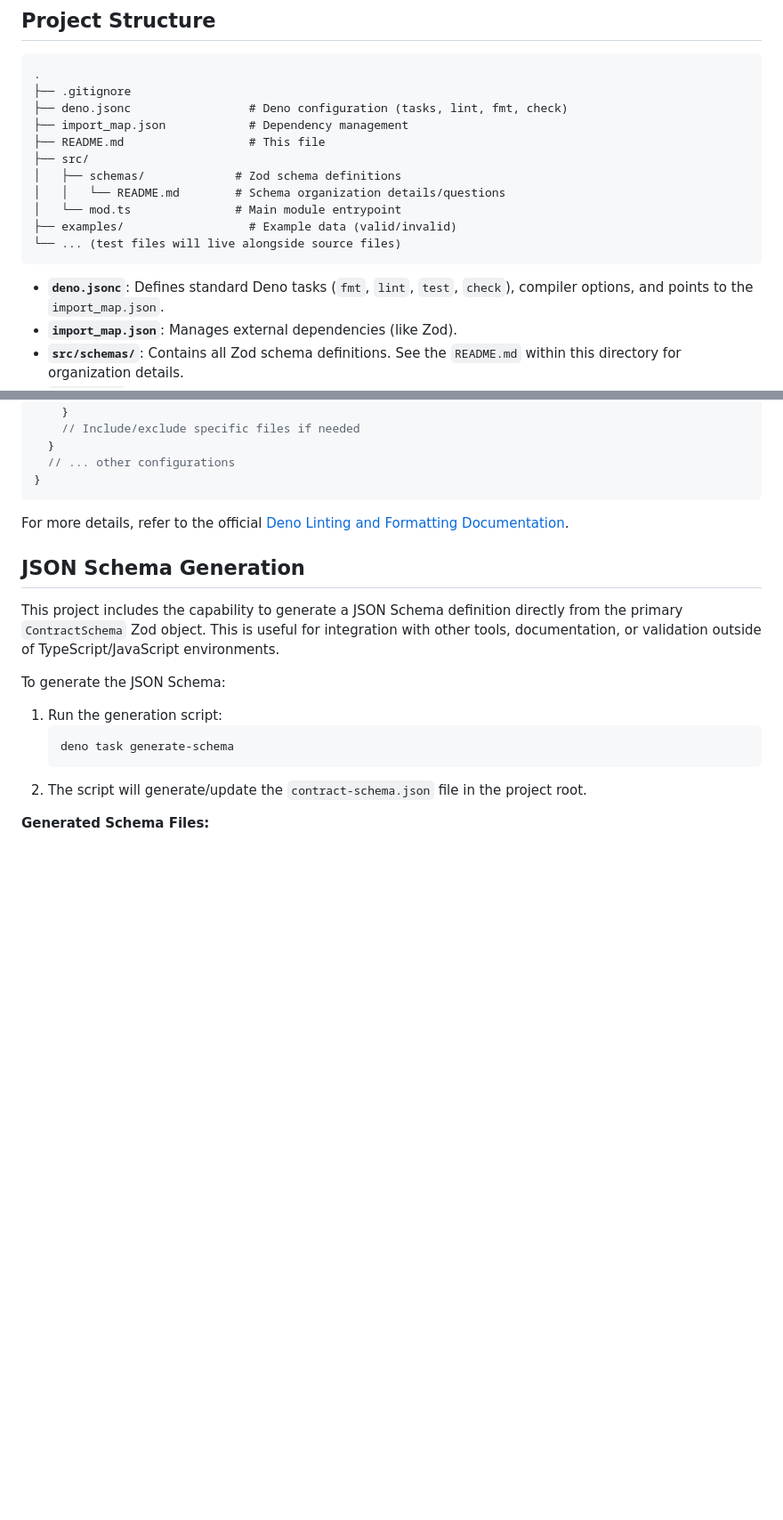
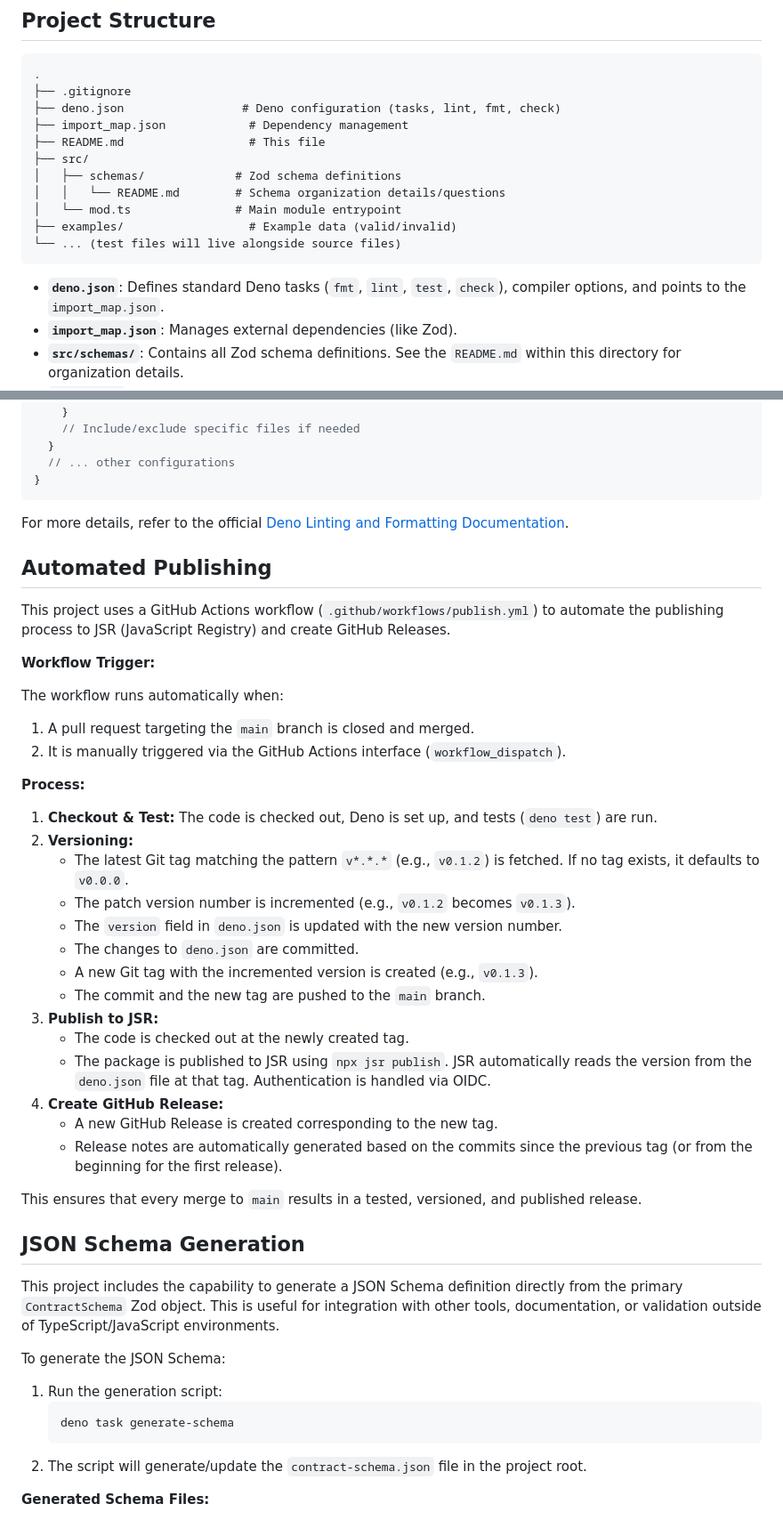
Before and after one commit to bdelanghe/dev-contracts-spec, a Markdown page: README.md, 2 parts joined by grey strips. Shown at 89% size. GitHub-like rendering; blank space fills up the shorter version.

Commit message:
docs: update README with recent changes (#4)

````diff
--- a/README.md
+++ b/README.md
@@ -43,7 +43,7 @@ processing contract-related data.
 ```
 .
 ├── .gitignore
-├── deno.jsonc                 # Deno configuration (tasks, lint, fmt, check)
+├── deno.json                 # Deno configuration (tasks, lint, fmt, check)
 ├── import_map.json            # Dependency management
 ├── README.md                  # This file
 ├── src/
@@ -54,7 +54,7 @@ processing contract-related data.
 └── ... (test files will live alongside source files)
 ```
 
-- **`deno.jsonc`**: Defines standard Deno tasks (`fmt`, `lint`, `test`,
+- **`deno.json`**: Defines standard Deno tasks (`fmt`, `lint`, `test`,
   `check`), compiler options, and points to the `import_map.json`.
 - **`import_map.json`**: Manages external dependencies (like Zod).
 - **`src/schemas/`**: Contains all Zod schema definitions. See the `README.md`
@@ -299,6 +299,36 @@ enabling/disabling specific checks).
 For more details, refer to the official
 [Deno Linting and Formatting Documentation](https://docs.deno.com/runtime/fundamentals/linting_and_formatting/).
 
+## Automated Publishing
+
+This project uses a GitHub Actions workflow (`.github/workflows/publish.yml`) to automate the publishing process to JSR (JavaScript Registry) and create GitHub Releases.
+
+**Workflow Trigger:**
+
+The workflow runs automatically when:
+
+1.  A pull request targeting the `main` branch is closed and merged.
+2.  It is manually triggered via the GitHub Actions interface (`workflow_dispatch`).
+
+**Process:**
+
+1.  **Checkout & Test:** The code is checked out, Deno is set up, and tests (`deno test`) are run.
+2.  **Versioning:**
+    *   The latest Git tag matching the pattern `v*.*.*` (e.g., `v0.1.2`) is fetched. If no tag exists, it defaults to `v0.0.0`.
+    *   The patch version number is incremented (e.g., `v0.1.2` becomes `v0.1.3`).
+    *   The `version` field in `deno.json` is updated with the new version number.
+    *   The changes to `deno.json` are committed.
+    *   A new Git tag with the incremented version is created (e.g., `v0.1.3`).
+    *   The commit and the new tag are pushed to the `main` branch.
+3.  **Publish to JSR:**
+    *   The code is checked out at the newly created tag.
+    *   The package is published to JSR using `npx jsr publish`. JSR automatically reads the version from the `deno.json` file at that tag. Authentication is handled via OIDC.
+4.  **Create GitHub Release:**
+    *   A new GitHub Release is created corresponding to the new tag.
+    *   Release notes are automatically generated based on the commits since the previous tag (or from the beginning for the first release).
+
+This ensures that every merge to `main` results in a tested, versioned, and published release.
+
 ## JSON Schema Generation
 
 This project includes the capability to generate a JSON Schema definition
````
Also changed, not shown: other parts of README.md (+3 -3 lines).
